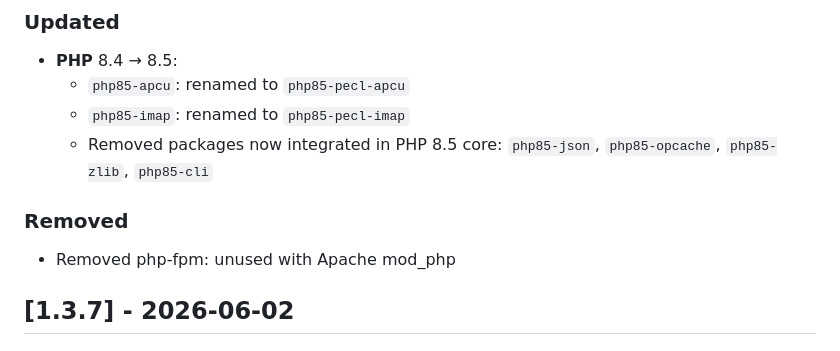
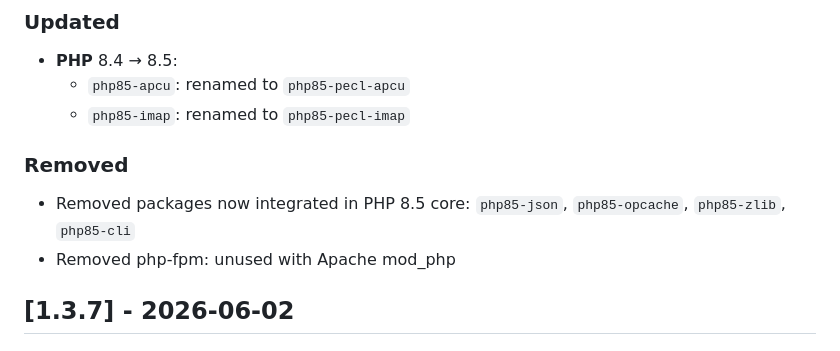
Before and after one commit to Dino0005/homeassistant-nextfiles, a Markdown page: nextfiles/CHANGELOG.md, the part around the change. GitHub-like rendering.

Commit message:
Version 1.3.8

```diff
--- a/nextfiles/CHANGELOG.md
+++ b/nextfiles/CHANGELOG.md
@@ -11,9 +11,9 @@ e questo progetto aderisce al [Semantic Versioning](https://semver.org/lang/it/)
 - **PHP** 8.4 → 8.5:
   - `php85-apcu`: renamed to `php85-pecl-apcu`
   - `php85-imap`: renamed to `php85-pecl-imap`
-  - Removed packages now integrated in PHP 8.5 core: `php85-json`, `php85-opcache`, `php85-zlib`, `php85-cli`
 
 ### Removed
+- Removed packages now integrated in PHP 8.5 core: `php85-json`, `php85-opcache`, `php85-zlib`, `php85-cli`
 - Removed php-fpm: unused with Apache mod_php
 
 ## [1.3.7] - 2026-06-02
```
